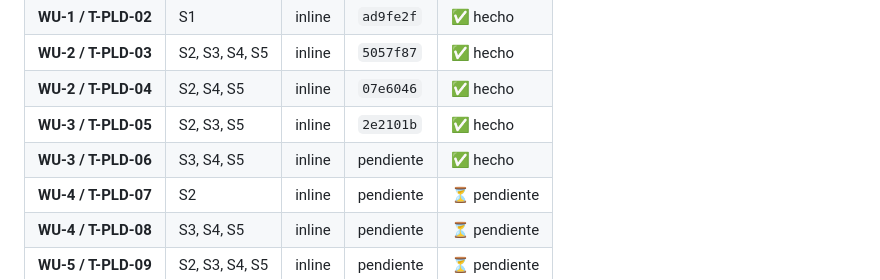
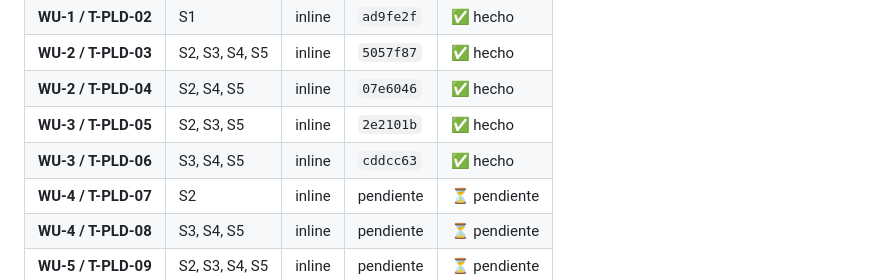
Before and after one commit to Rugsoft/VendGuard, a Markdown page: odd/tasks/product-loading-cold-picking.md, the part around one of its changes. Drawn GitHub-style.

Commit message:
docs(product-loading): record the T-PLD-06 commit reference

```diff
--- a/odd/tasks/product-loading-cold-picking.md
+++ b/odd/tasks/product-loading-cold-picking.md
@@ -26,7 +26,7 @@ S6 — **Consola en Coordinación (`CoordinatorProductLoadingTab.js`) y Superfic
 | **WU-2 / T-PLD-03** | S2, S3, S4, S5 | inline | `5057f87` | ✅ hecho |
 | **WU-2 / T-PLD-04** | S2, S4, S5 | inline | `07e6046` | ✅ hecho |
 | **WU-3 / T-PLD-05** | S2, S3, S5 | inline | `2e2101b` | ✅ hecho |
-| **WU-3 / T-PLD-06** | S3, S4, S5 | inline | pendiente | ✅ hecho |
+| **WU-3 / T-PLD-06** | S3, S4, S5 | inline | `cddcc63` | ✅ hecho |
 | **WU-4 / T-PLD-07** | S2 | inline | pendiente | ⏳ pendiente |
 | **WU-4 / T-PLD-08** | S3, S4, S5 | inline | pendiente | ⏳ pendiente |
 | **WU-5 / T-PLD-09** | S2, S3, S4, S5 | inline | pendiente | ⏳ pendiente |
```
Also changed, not shown: other parts of odd/tasks/product-loading-cold-picking.md (+1 -1 lines).
